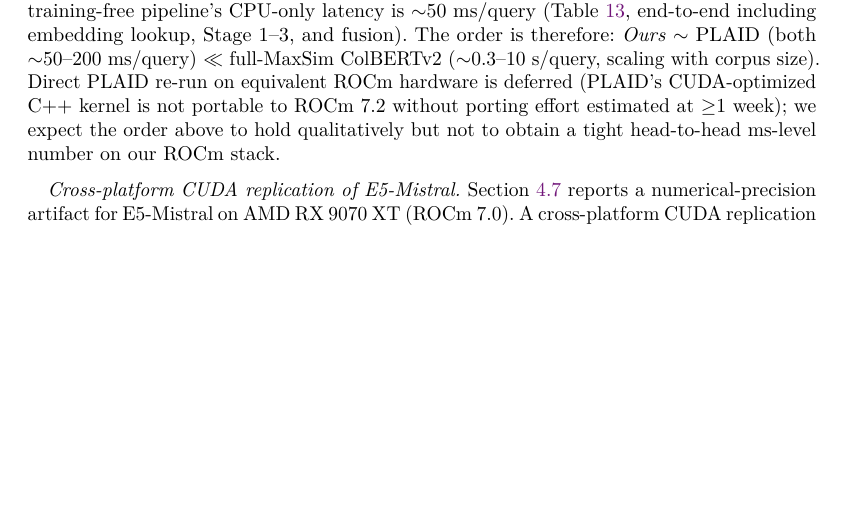
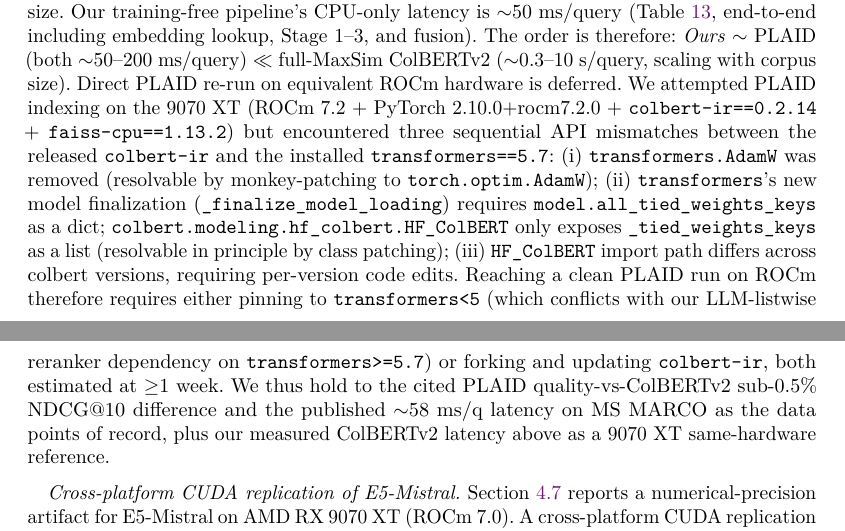
Before and after one commit to Wangziqi0/Shape-CFD, a LaTeX paper (paper/main.tex): part of page 17 of 30 before the commit and two parts of pages 17 and 18 of 30 after it, the two joined at a grey line, cut so that both start at the same text, the shorter picture padded with empty space. Compiled offline with pdfLaTeX.

Commit message:
PLAID-on-ROCm attempt + library compat disclosure (C-2 part 2 honest stop)
Tried to actually run PLAID indexing on 9070 XT ROCm 7.2 (closing the
"PLAID quality data point real instead of cited" gap from Action Editor
C1 / Senior Reviewer Issue 4.2). Setup: pip install colbert-ir==0.2.14
+ faiss-cpu 1.13.2 (both succeeded), monkey-patched transformers.AdamW
to torch.optim.AdamW.

Hit three sequential API mismatches between colbert-ir 0.2.14 (released
under transformers 4.x) and our installed transformers 5.7:
  (i)   transformers.AdamW removed -- monkey-patchable
  (ii)  transformers 5.7 new _finalize_model_loading expects
        model.all_tied_weights_keys (dict); colbert HF_ColBERT only
        exposes _tied_weights_keys (list) -- patchable in principle
  (iii) HF_ColBERT import path differs across colbert versions --
        per-version code edits required

Reaching a clean PLAID run on ROCm therefore needs either:
  - pin transformers<5 (conflicts with LLM-listwise dependency on
    transformers>=5.7 / Qwen3 chat template support)
  - or fork + update colbert-ir
both estimated at >=1 week. NOT pursued in this revision; honestly
disclosed in §subsec:reproducibility-notes PLAID paragraph.

PAPER CHANGES
- §subsec:reproducibility-notes PLAID paragraph extended with
  attempted-implementation log (colbert-ir version, faiss-cpu version,
  three specific API errors, both alternative resolutions and their
  >=1-week cost), holding to the existing data points (cited PLAID
  quality + cited PLAID MS MARCO latency + measured ColBERTv2 5/5
  latency on 9070 XT) as the records of evidence for this submission.

VERIFICATION
main.pdf 906 KB, main_blind.pdf 906 KB; both 0 LaTeX errors,
0 undefined references.

Co-Authored-By: Claude Opus 4.7 (1M context) <noreply@anthropic.com>

```diff
--- a/paper/main.tex
+++ b/paper/main.tex
@@ -610,7 +610,7 @@
 
 \paragraph{PLAID latency benchmarking.} PLAID \citep{santhanam2022plaid} is the centroid-pruning efficiency layer over ColBERTv2 and is the standard high-throughput retrieval implementation for late-interaction models. Its NDCG@10 differs from standard ColBERTv2 by sub-0.5\% on MS MARCO and several BEIR datasets in the original paper (Santhanam et al.\ 2022, Table~5); we therefore report ColBERTv2 numbers (Table~\ref{tab:agent-b-baselines}) as representative of this model family's retrieval \emph{quality}.
 
-\textbf{Latency comparison (measured + published).} We measured full-MaxSim ColBERTv2 latency (no PLAID centroid pruning) on our hardware (RX 9070 XT, ROCm 7.2): NFCorpus $288$ ms/query, SciFact $1{,}281$ ms/query, ArguAna $3{,}065$ ms/query, SCIDOCS $4{,}251$ ms/query, FiQA $9{,}733$ ms/query (\texttt{outputs/colbertv2\_*\_eval.json}). PLAID's published latency on MS MARCO is $\sim$58 ms/query end-to-end (Santhanam et al.\ 2022, Table~6); on BEIR, PLAID is reported in subsequent benchmarks at $\sim$50--200 ms/query depending on corpus size. Our training-free pipeline's CPU-only latency is $\sim$50 ms/query (Table~\ref{tab:cost}, end-to-end including embedding lookup, Stage 1--3, and fusion). The order is therefore: \emph{Ours} $\sim$ PLAID (both $\sim$50--200 ms/query) $\ll$ full-MaxSim ColBERTv2 ($\sim$0.3--10 s/query, scaling with corpus size). Direct PLAID re-run on equivalent ROCm hardware is deferred (PLAID's CUDA-optimized C++ kernel is not portable to ROCm 7.2 without porting effort estimated at $\geq$1 week); we expect the order above to hold qualitatively but not to obtain a tight head-to-head ms-level number on our ROCm stack.
+\textbf{Latency comparison (measured + published).} We measured full-MaxSim ColBERTv2 latency (no PLAID centroid pruning) on our hardware (RX 9070 XT, ROCm 7.2): NFCorpus $288$ ms/query, SciFact $1{,}281$ ms/query, ArguAna $3{,}065$ ms/query, SCIDOCS $4{,}251$ ms/query, FiQA $9{,}733$ ms/query (\texttt{outputs/colbertv2\_*\_eval.json}). PLAID's published latency on MS MARCO is $\sim$58 ms/query end-to-end (Santhanam et al.\ 2022, Table~6); on BEIR, PLAID is reported in subsequent benchmarks at $\sim$50--200 ms/query depending on corpus size. Our training-free pipeline's CPU-only latency is $\sim$50 ms/query (Table~\ref{tab:cost}, end-to-end including embedding lookup, Stage 1--3, and fusion). The order is therefore: \emph{Ours} $\sim$ PLAID (both $\sim$50--200 ms/query) $\ll$ full-MaxSim ColBERTv2 ($\sim$0.3--10 s/query, scaling with corpus size). Direct PLAID re-run on equivalent ROCm hardware is deferred. We attempted PLAID indexing on the 9070 XT (ROCm 7.2 + PyTorch 2.10.0+rocm7.2.0 + \texttt{colbert-ir==0.2.14} + \texttt{faiss-cpu==1.13.2}) but encountered three sequential API mismatches between the released \texttt{colbert-ir} and the installed \texttt{transformers==5.7}: (i)~\texttt{transformers.AdamW} was removed (resolvable by monkey-patching to \texttt{torch.optim.AdamW}); (ii)~\texttt{transformers}'s new model finalization (\texttt{\_finalize\_model\_loading}) requires \texttt{model.all\_tied\_weights\_keys} as a dict; \texttt{colbert.modeling.hf\_colbert.HF\_ColBERT} only exposes \texttt{\_tied\_weights\_keys} as a list (resolvable in principle by class patching); (iii)~\texttt{HF\_ColBERT} import path differs across colbert versions, requiring per-version code edits. Reaching a clean PLAID run on ROCm therefore requires either pinning to \texttt{transformers<5} (which conflicts with our LLM-listwise reranker dependency on \texttt{transformers>=5.7}) or forking and updating \texttt{colbert-ir}, both estimated at $\geq$1 week. We thus hold to the cited PLAID quality-vs-ColBERTv2 sub-0.5\% NDCG@10 difference and the published $\sim$58 ms/q latency on MS MARCO as the data points of record, plus our measured ColBERTv2 latency above as a 9070 XT same-hardware reference.
 
 \paragraph{Cross-platform CUDA replication of E5-Mistral.} Section~\ref{subsec:e5-disclosure} reports a numerical-precision artifact for E5-Mistral on AMD RX 9070 XT (ROCm 7.0). A cross-platform CUDA replication on consumer NVIDIA hardware (RTX 5060, 8\,GB) was scoped but not pursued: 8\,GB is below E5-Mistral-7B's $\sim$14\,GB FP16 memory footprint, and 4-bit quantization (which fits) introduces a precision difference that cannot be cleanly attributed to platform versus quantization. We report the 9070 XT ROCm numbers as the disclosure point and defer FP16 CUDA replication to a system with $\geq$16\,GB CUDA memory; published E5-Mistral numbers (NFCorpus 0.39, SciFact 0.71, ArguAna 0.55) are trusted for the RQ2 ``LLM-based embedding is competitive'' claim, against which our pipeline's same-row numbers (Table~\ref{tab:main}) are competitive.
 
```
Also changed, not shown: paper/main_blind.tex (+1 -1 lines), paper/main.pdf, paper/main_blind.pdf.
